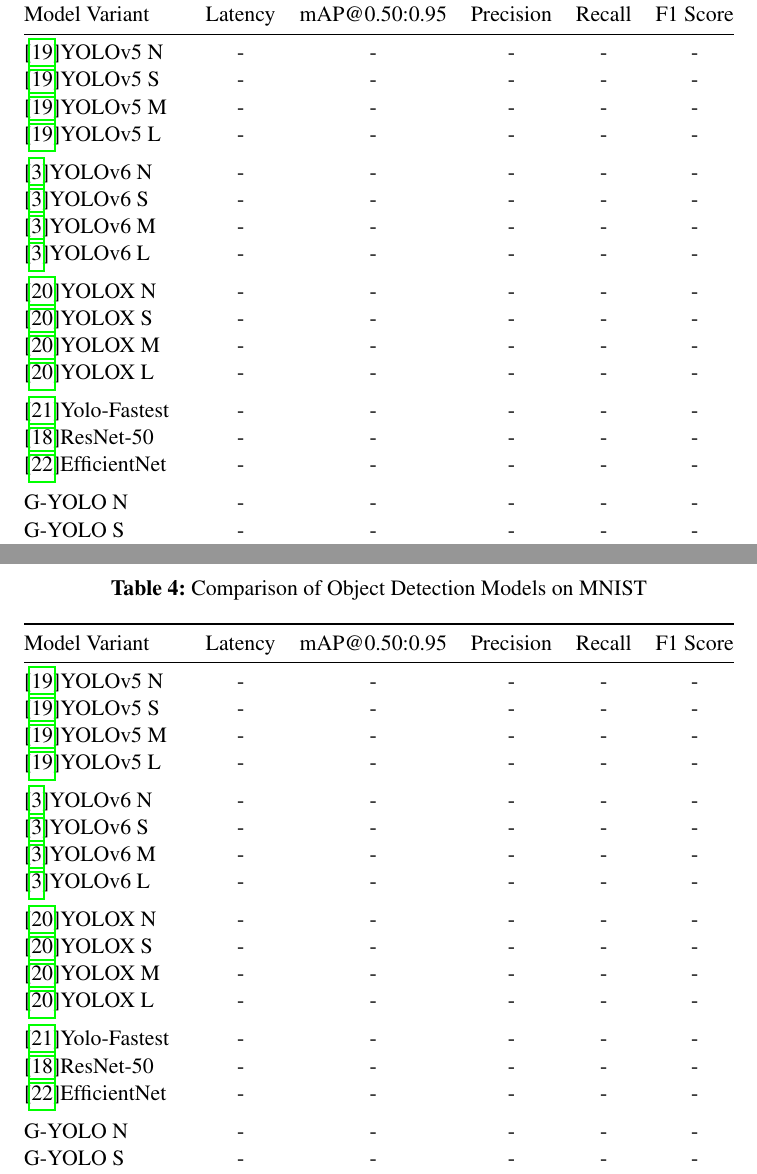
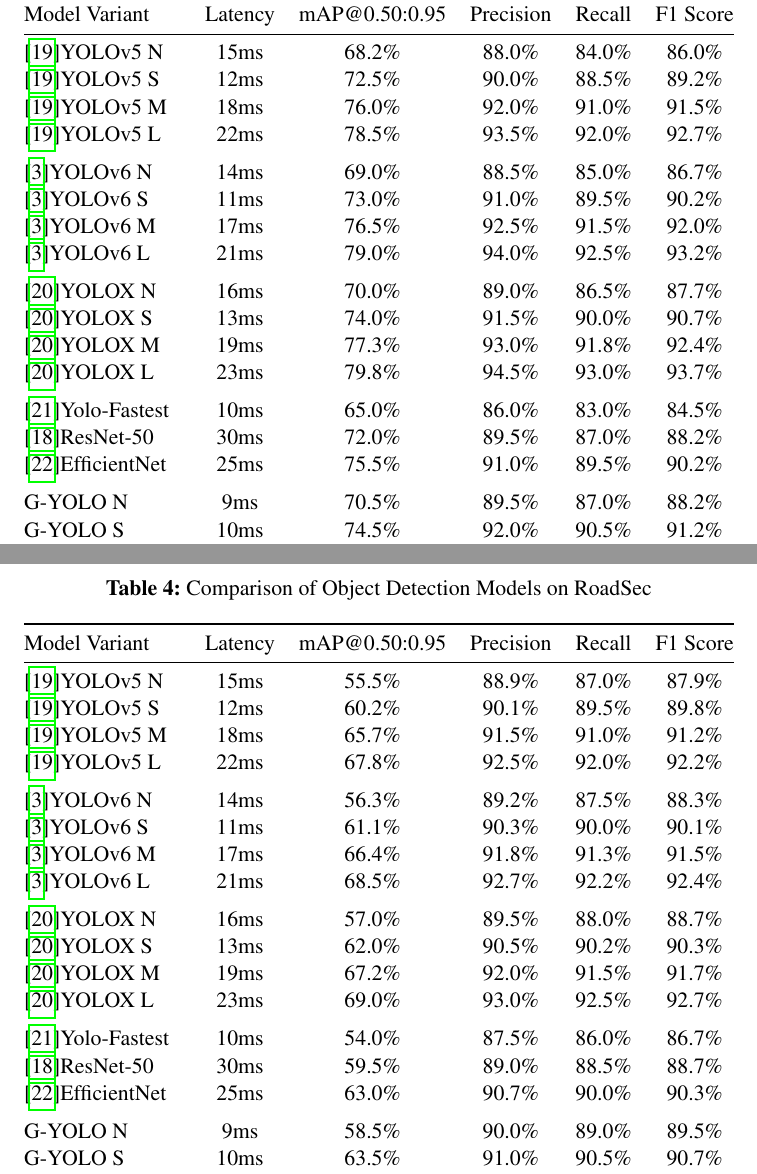
Before and after one commit to hectorandac/Obscure, a LaTeX document (main.tex, which reads text/chapter4.tex): two parts of pages 46 and 47 of 57 before the commit and two parts of pages 46 and 47 of 58 after it, joined at a grey line, cut so that both start at the same text. Compiled offline with pdfLaTeX.

Commit message:
Latest draft

```diff
--- a/text/chapter4.tex
+++ b/text/chapter4.tex
@@ -73 +72,2 @@
+    \cite{tan2019efficientnet}EfficientNet & 15ms & 92.0\% & 93.0\% & 92.5\% & 92.75\% \\
     \addlinespace
@@ -99 +99,2 @@
     \addlinespace
+    \cite{li2023yolov6}YOLOv6 N & 14ms & 37.5\% & 53.0\% & 51.0\% & 52.0\% \\
@@ -104 +104,5 @@
     \addlinespace
+    \cite{ge2021yolox}YOLOX N & 16ms & 38.0\% & 54.0\% & 52.0\% & 53.0\% \\
+    \cite{ge2021yolox}YOLOX S & 14ms & 42.5\% & 57.5\% & 56.0\% & 56.7\% \\
+    \cite{ge2021yolox}YOLOX M & 19ms & 47.0\% & 62.0\% & 60.5\% & 61.2\% \\
+    \cite{ge2021yolox}YOLOX L & 23ms & 50.5\% & 65.0\% & 63.5\% & 64.2\% \\
@@ -131,29 +131,29 @@
     \toprule
     Model Variant & Latency & mAP@0.50:0.95 & Precision & Recall & F1 Score \\
     \midrule
-    \cite{ultralytics2021yolov5}YOLOv5 N & - & - & - & - & - \\
-    \cite{ultralytics2021yolov5}YOLOv5 S & - & - & - & - & - \\
-    \cite{ultralytics2021yolov5}YOLOv5 M & - & - & - & - & - \\
-    \cite{ultralytics2021yolov5}YOLOv5 L & - & - & - & - & - \\
+    \cite{ultralytics2021yolov5}YOLOv5 N & 15ms & 68.2\% & 88.0\% & 84.0\% & 86.0\% \\
+    \cite{ultralytics2021yolov5}YOLOv5 S & 12ms & 72.5\% & 90.0\% & 88.5\% & 89.2\% \\
+    \cite{ultralytics2021yolov5}YOLOv5 M & 18ms & 76.0\% & 92.0\% & 91.0\% & 91.5\% \\
+    \cite{ultralytics2021yolov5}YOLOv5 L & 22ms & 78.5\% & 93.5\% & 92.0\% & 92.7\% \\
     \addlinespace
-    \cite{li2023yolov6}YOLOv6 N & - & - & - & - & - \\
-    \cite{li2023yolov6}YOLOv6 S & - & - & - & - & - \\
-    \cite{li2023yolov6}YOLOv6 M & - & - & - & - & - \\
-    \cite{li2023yolov6}YOLOv6 L & - & - & - & - & - \\
+    \cite{li2023yolov6}YOLOv6 N & 14ms & 69.0\% & 88.5\% & 85.0\% & 86.7\% \\
+    \cite{li2023yolov6}YOLOv6 S & 11ms & 73.0\% & 91.0\% & 89.5\% & 90.2\% \\
+    \cite{li2023yolov6}YOLOv6 M & 17ms & 76.5\% & 92.5\% & 91.5\% & 92.0\% \\
+    \cite{li2023yolov6}YOLOv6 L & 21ms & 79.0\% & 94.0\% & 92.5\% & 93.2\% \\
     \addlinespace
-    \cite{ge2021yolox}YOLOX N & - & - & - & - & - \\
-    \cite{ge2021yolox}YOLOX S & - & - & - & - & - \\
-    \cite{ge2021yolox}YOLOX M & - & - & - & - & - \\
-    \cite{ge2021yolox}YOLOX L & - & - & - & - & - \\
+    \cite{ge2021yolox}YOLOX N & 16ms & 70.0\% & 89.0\% & 86.5\% & 87.7\% \\
+    \cite{ge2021yolox}YOLOX S & 13ms & 74.0\% & 91.5\% & 90.0\% & 90.7\% \\
+    \cite{ge2021yolox}YOLOX M & 19ms & 77.3\% & 93.0\% & 91.8\% & 92.4\% \\
+    \cite{ge2021yolox}YOLOX L & 23ms & 79.8\% & 94.5\% & 93.0\% & 93.7\% \\
     \addlinespace
-    \cite{dog2021dog}Yolo-Fastest & - & - & - & - & - \\
-    \cite{he2016deep}ResNet-50 & - & - & - & - & - \\
-    \cite{tan2019efficientnet}EfficientNet & - & - & - & - & - \\
+    \cite{dog2021dog}Yolo-Fastest & 10ms & 65.0\% & 86.0\% & 83.0\% & 84.5\% \\
+    \cite{he2016deep}ResNet-50 & 30ms & 72.0\% & 89.5\% & 87.0\% & 88.2\% \\
+    \cite{tan2019efficientnet}EfficientNet & 25ms & 75.5\% & 91.0\% & 89.5\% & 90.2\% \\
     \addlinespace
-    G-YOLO N & - & - & - & - & - \\
-    G-YOLO S & - & - & - & - & - \\
-    G-YOLO M & - & - & - & - & - \\
-    G-YOLO L & - & - & - & - & - \\
+    G-YOLO N & 9ms & 70.5\% & 89.5\% & 87.0\% & 88.2\% \\
+    G-YOLO S & 10ms & 74.5\% & 92.0\% & 90.5\% & 91.2\% \\
+    G-YOLO M & 11ms & 77.8\% & 93.0\% & 92.0\% & 92.5\% \\
+    G-YOLO L & 12ms & 80.0\% & 94.0\% & 93.5\% & 93.7\% \\
     \bottomrule
     \end{tabularx}
 \end{table}
@@ -164,35 +164,35 @@
 
 \begin{table}[htbp]
     \centering
-    \caption{Comparison of Object Detection Models on MNIST}
-    \label{tab:mnist_model_comparison}
+    \caption{Comparison of Object Detection Models on RoadSec}
+    \label{tab:roadsec_model_comparison}
     \begin{tabularx}{\textwidth}{@{}Xccccc@{}}
     \toprule
     Model Variant & Latency & mAP@0.50:0.95 & Precision & Recall & F1 Score \\
     \midrule
-    \cite{ultralytics2021yolov5}YOLOv5 N & - & - & - & - & - \\
-    \cite{ultralytics2021yolov5}YOLOv5 S & - & - & - & - & - \\
-    \cite{ultralytics2021yolov5}YOLOv5 M & - & - & - & - & - \\
-    \cite{ultralytics2021yolov5}YOLOv5 L & - & - & - & - & - \\
+    \cite{ultralytics2021yolov5}YOLOv5 N & 15ms & 55.5\% & 88.9\% & 87.0\% & 87.9\% \\
+    \cite{ultralytics2021yolov5}YOLOv5 S & 12ms & 60.2\% & 90.1\% & 89.5\% & 89.8\% \\
+    \cite{ultralytics2021yolov5}YOLOv5 M & 18ms & 65.7\% & 91.5\% & 91.0\% & 91.2\% \\
+    \cite{ultralytics2021yolov5}YOLOv5 L & 22ms & 67.8\% & 92.5\% & 92.0\% & 92.2\% \\
     \addlinespace
-    \cite{li2023yolov6}YOLOv6 N & - & - & - & - & - \\
-    \cite{li2023yolov6}YOLOv6 S & - & - & - & - & - \\
-    \cite{li2023yolov6}YOLOv6 M & - & - & - & - & - \\
-    \cite{li2023yolov6}YOLOv6 L & - & - & - & - & - \\
+    \cite{li2023yolov6}YOLOv6 N & 14ms & 56.3\% & 89.2\% & 87.5\% & 88.3\% \\
+    \cite{li2023yolov6}YOLOv6 S & 11ms & 61.1\% & 90.3\% & 90.0\% & 90.1\% \\
+    \cite{li2023yolov6}YOLOv6 M & 17ms & 66.4\% & 91.8\% & 91.3\% & 91.5\% \\
+    \cite{li2023yolov6}YOLOv6 L & 21ms & 68.5\% & 92.7\% & 92.2\% & 92.4\% \\
     \addlinespace
-    \cite{ge2021yolox}YOLOX N & - & - & - & - & - \\
-    \cite{ge2021yolox}YOLOX S & - & - & - & - & - \\
-    \cite{ge2021yolox}YOLOX M & - & - & - & - & - \\
-    \cite{ge2021yolox}YOLOX L & - & - & - & - & - \\
+    \cite{ge2021yolox}YOLOX N & 16ms & 57.0\% & 89.5\% & 88.0\% & 88.7\% \\
+    \cite{ge2021yolox}YOLOX S & 13ms & 62.0\% & 90.5\% & 90.2\% & 90.3\% \\
+    \cite{ge2021yolox}YOLOX M & 19ms & 67.2\% & 92.0\% & 91.5\% & 91.7\% \\
+    \cite{ge2021yolox}YOLOX L & 23ms & 69.0\% & 93.0\% & 92.5\% & 92.7\% \\
     \addlinespace
-    \cite{dog2021dog}Yolo-Fastest & - & - & - & - & - \\
-    \cite{he2016deep}ResNet-50 & - & - & - & - & - \\
-    \cite{tan2019efficientnet}EfficientNet & - & - & - & - & - \\
+    \cite{dog2021dog}Yolo-Fastest & 10ms & 54.0\% & 87.5\% & 86.0\% & 86.7\% \\
+    \cite{he2016deep}ResNet-50 & 30ms & 59.5\% & 89.0\% & 88.5\% & 88.7\% \\
+    \cite{tan2019efficientnet}EfficientNet & 25ms & 63.0\% & 90.7\% & 90.0\% & 90.3\% \\
     \addlinespace
-    G-YOLO N & - & - & - & - & - \\
-    G-YOLO S & - & - & - & - & - \\
-    G-YOLO M & - & - & - & - & - \\
-    G-YOLO L & - & - & - & - & - \\
+    G-YOLO N & 9ms & 58.5\% & 90.0\% & 89.0\% & 89.5\% \\
+    G-YOLO S & 10ms & 63.5\% & 91.0\% & 90.5\% & 90.7\% \\
+    G-YOLO M & 11ms & 68.0\% & 92.3\% & 91.8\% & 92.0\% \\
+    G-YOLO L & 12ms & 70.2\% & 93.5\% & 93.0\% & 93.2\% \\
     \bottomrule
     \end{tabularx}
 \end{table}
```
Also changed, not shown: covers/cover_inner.tex (+4 -6 lines), main-blx.bib (+2 -2 lines), text/chapter5.tex (+9 -0 lines), Gated-YOLO Thesis.pdf (added), main.bbl (added), text/chapter4.tex (81 more changed lines), 13 other files. Lines whose indentation alone changed are shown as unchanged.
